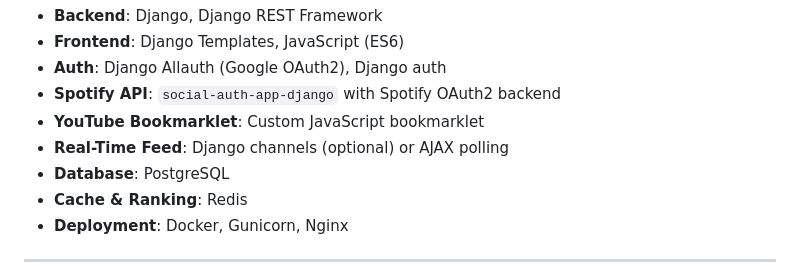
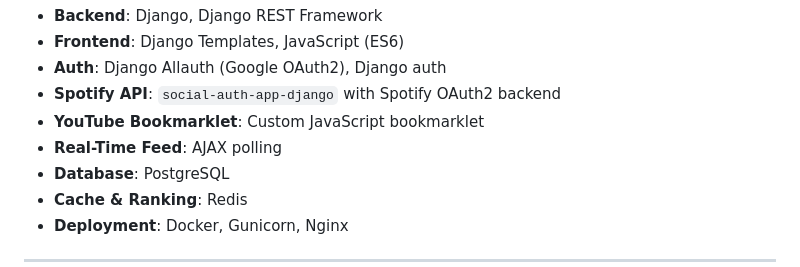
Before and after one commit to getintogit1/Bookmark-Songs, a Markdown page: README.md, the part around the change. Drawn GitHub-style.

```diff
--- a/README.md
+++ b/README.md
@@ -41,7 +41,7 @@ A Django-based web application that allows users to:
 * **Auth**: Django Allauth (Google OAuth2), Django auth
 * **Spotify API**: `social-auth-app-django` with Spotify OAuth2 backend
 * **YouTube Bookmarklet**: Custom JavaScript bookmarklet
-* **Real-Time Feed**: Django channels (optional) or AJAX polling
+* **Real-Time Feed**: AJAX polling
 * **Database**: PostgreSQL
 * **Cache & Ranking**: Redis
 * **Deployment**: Docker, Gunicorn, Nginx
```
